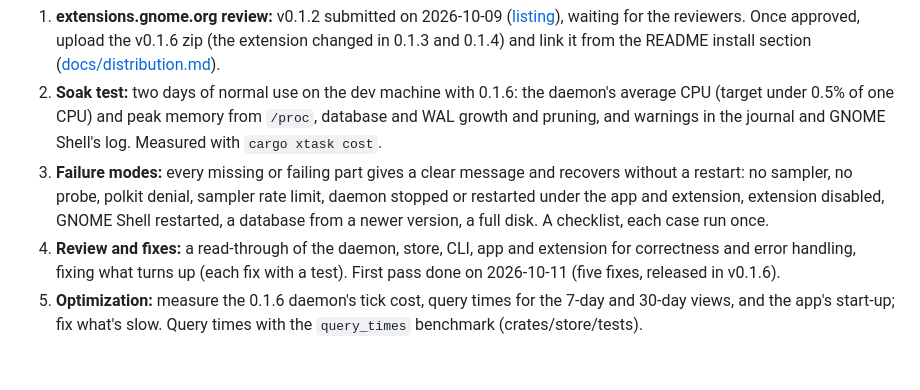
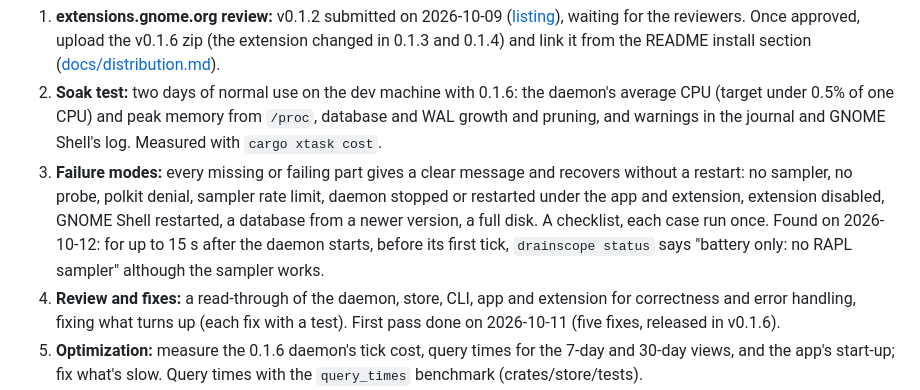
Before and after one commit to KhaledSaeed18/drainscope, a Markdown page: ROADMAP.md, the part around the change. Drawn GitHub-style; blank space fills up the shorter version.

Commit message:
docs(roadmap): status reports no sampler before the first tick

```diff
--- a/ROADMAP.md
+++ b/ROADMAP.md
@@ -80,7 +80,7 @@ No new features until 1.0 (maintainer, 2026-10-10): only finishing what's shippe
 
 1. **extensions.gnome.org review:** v0.1.2 submitted on 2026-10-09 ([listing](https://extensions.gnome.org/extension/11189/drainscope/)), waiting for the reviewers. Once approved, upload the v0.1.6 zip (the extension changed in 0.1.3 and 0.1.4) and link it from the README install section ([docs/distribution.md](docs/distribution.md)).
 2. **Soak test:** two days of normal use on the dev machine with 0.1.6: the daemon's average CPU (target under 0.5% of one CPU) and peak memory from `/proc`, database and WAL growth and pruning, and warnings in the journal and GNOME Shell's log. Measured with `cargo xtask cost`.
-3. **Failure modes:** every missing or failing part gives a clear message and recovers without a restart: no sampler, no probe, polkit denial, sampler rate limit, daemon stopped or restarted under the app and extension, extension disabled, GNOME Shell restarted, a database from a newer version, a full disk. A checklist, each case run once.
+3. **Failure modes:** every missing or failing part gives a clear message and recovers without a restart: no sampler, no probe, polkit denial, sampler rate limit, daemon stopped or restarted under the app and extension, extension disabled, GNOME Shell restarted, a database from a newer version, a full disk. A checklist, each case run once. Found on 2026-10-12: for up to 15 s after the daemon starts, before its first tick, `drainscope status` says "battery only: no RAPL sampler" although the sampler works.
 4. **Review and fixes:** a read-through of the daemon, store, CLI, app and extension for correctness and error handling, fixing what turns up (each fix with a test). First pass done on 2026-10-11 (five fixes, released in v0.1.6).
 5. **Optimization:** measure the 0.1.6 daemon's tick cost, query times for the 7-day and 30-day views, and the app's start-up; fix what's slow. Query times with the `query_times` benchmark (crates/store/tests).
 6. **User docs:** README install and usage checked against 0.1.6 on a clean Fedora 44 and 45, and a troubleshooting section built around `drainscope doctor`.
```
